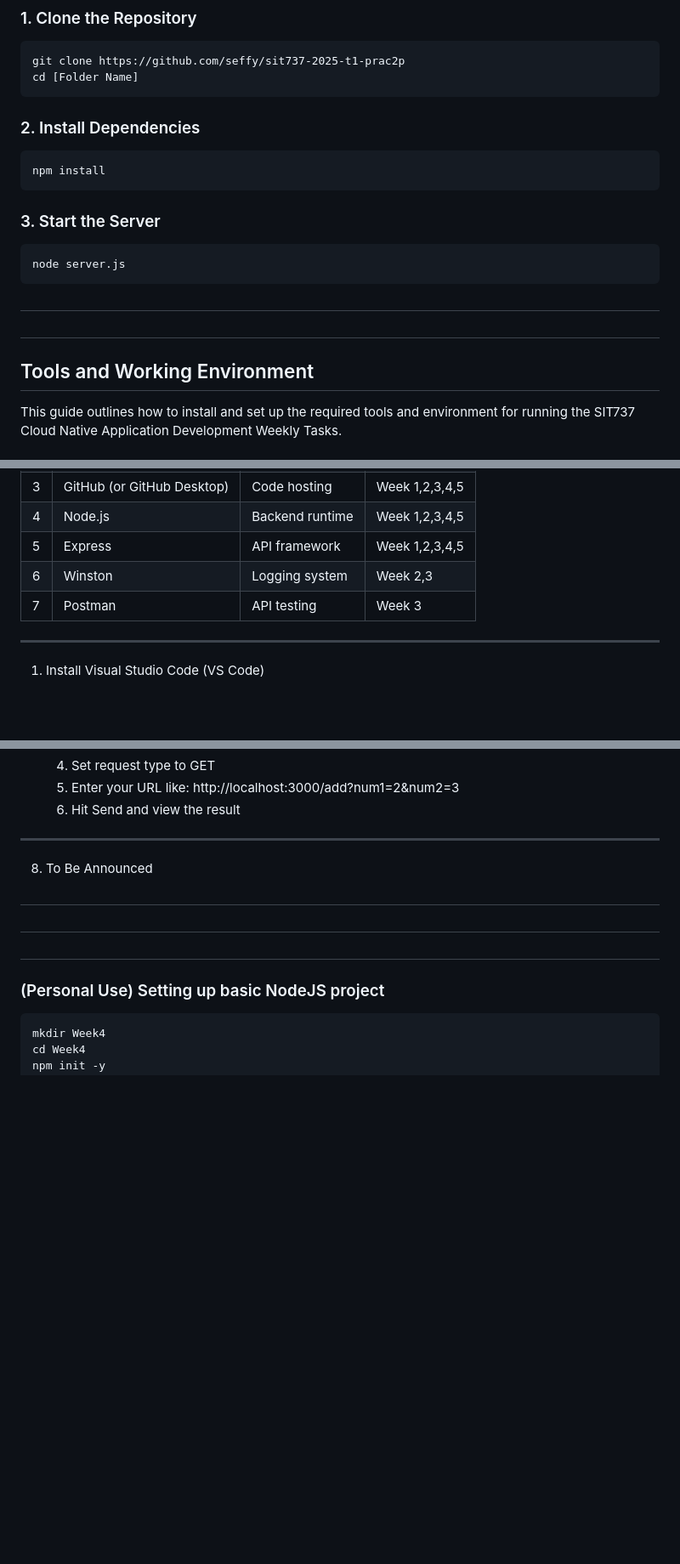
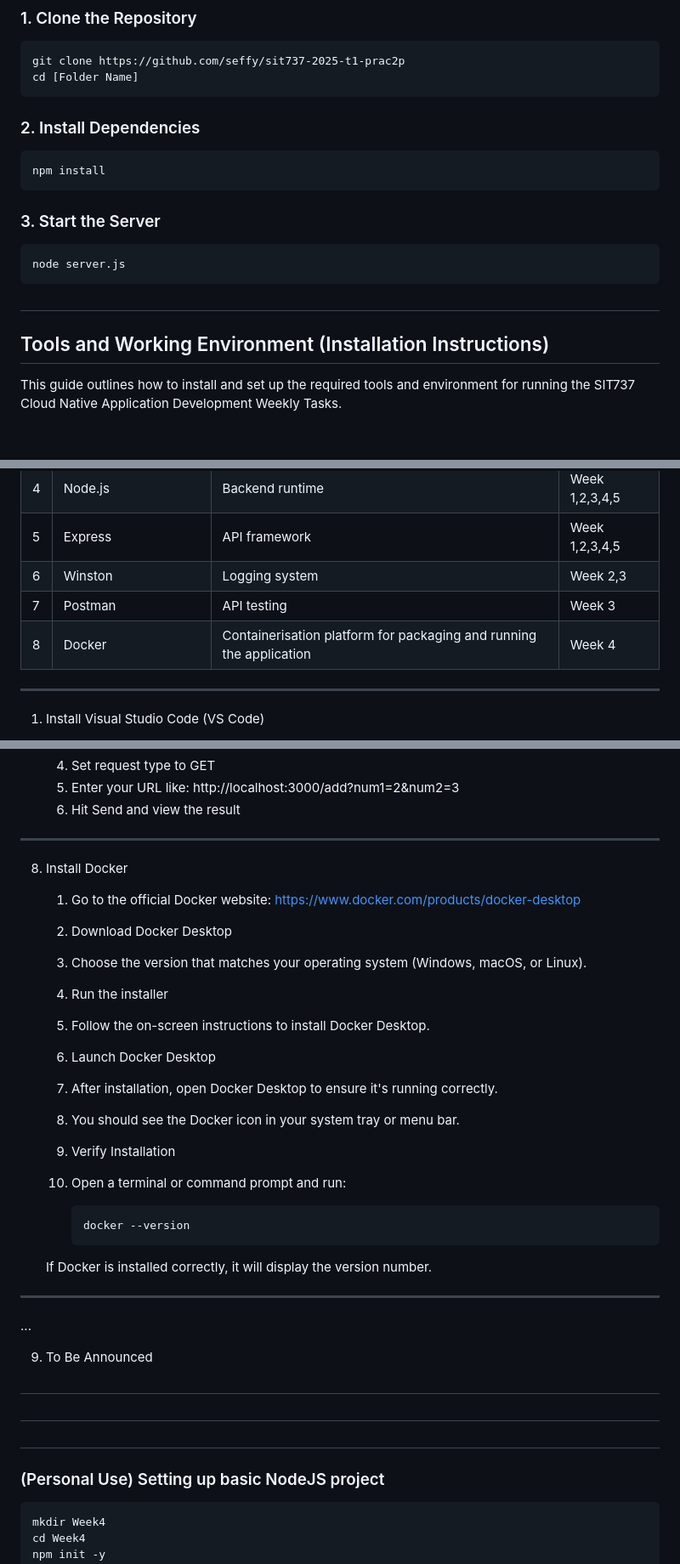
Before and after one commit to seffy/sit737-2025-t1-prac2p, a Markdown page: README.md, 3 parts joined by grey strips. Shown at 85% size. Rendered like a GitHub page; blank space fills up the shorter version.

```diff
--- a/README.md
+++ b/README.md
@@ -8,7 +8,6 @@
     git clone https://github.com/seffy/sit737-2025-t1-prac2p
     cd [Folder Name]
 
-
 ### 2. Install Dependencies
 
     npm install
@@ -18,9 +17,8 @@
     node server.js
 
 #
-#
 
-## Tools and Working Environment
+## Tools and Working Environment (Installation Instructions)
 This guide outlines how to install and set up the required tools and environment for running the SIT737 Cloud Native Application Development Weekly Tasks.
 
 ### Summary of Required Tools
@@ -34,6 +32,7 @@ This guide outlines how to install and set up the required tools and environment
 | 5 | Express	         | API framework	| Week 1,2,3,4,5	|
 | 6 | Winston	         | Logging system	| Week 2,3		|
 | 7 | Postman	         | API testing		| Week 3 		|
+| 8 | Docker	         | Containerisation platform for packaging and running the application		| Week 4 		|
 
 ---
 
@@ -119,8 +118,27 @@ This will enable console and file-based logging in your microservice.
    	6. Hit Send and view the result
 
 ---
+8. Install Docker
+   1. Go to the official Docker website: https://www.docker.com/products/docker-desktop
+   2. Download Docker Desktop
+   3. Choose the version that matches your operating system (Windows, macOS, or Linux).
+   4. Run the installer
+   5. Follow the on-screen instructions to install Docker Desktop.
+   6. Launch Docker Desktop
+   7. After installation, open Docker Desktop to ensure it's running correctly.
+   8. You should see the Docker icon in your system tray or menu bar.
+   9. Verify Installation
+   10. Open a terminal or command prompt and run:
 
-8. To Be Announced
+           docker --version
+    If Docker is installed correctly, it will display the version number.
+
+
+---
+
+...
+
+9. To Be Announced
 
 
 
```
